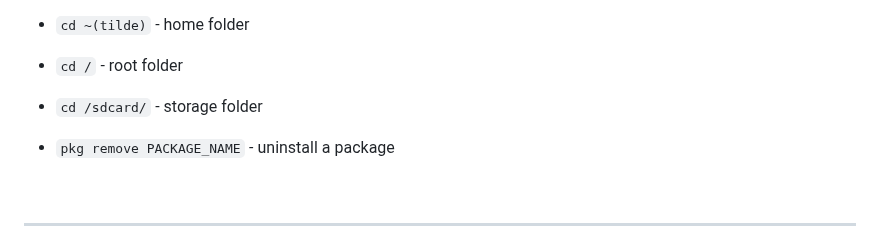
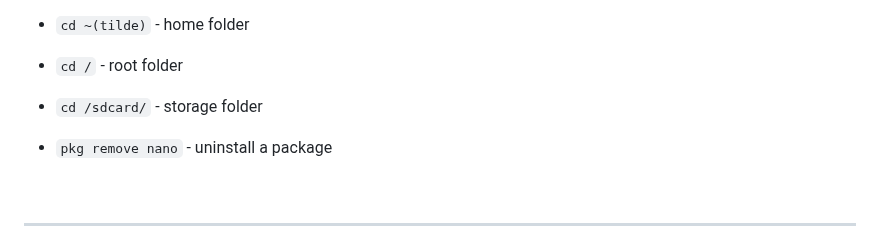
Before and after one commit to vishal273007/ui, a Markdown page: Terminal.md, the part around the change. Rendered like a GitHub page.

```diff
--- a/Terminal.md
+++ b/Terminal.md
@@ -165,7 +165,7 @@ _To expose nvim globally:_
 - `cd /` - root folder
 - `cd /sdcard/` - storage folder
 
-- `pkg remove PACKAGE_NAME` - uninstall a package
+- `pkg remove nano` - uninstall a package
 
 
 <br>
```
